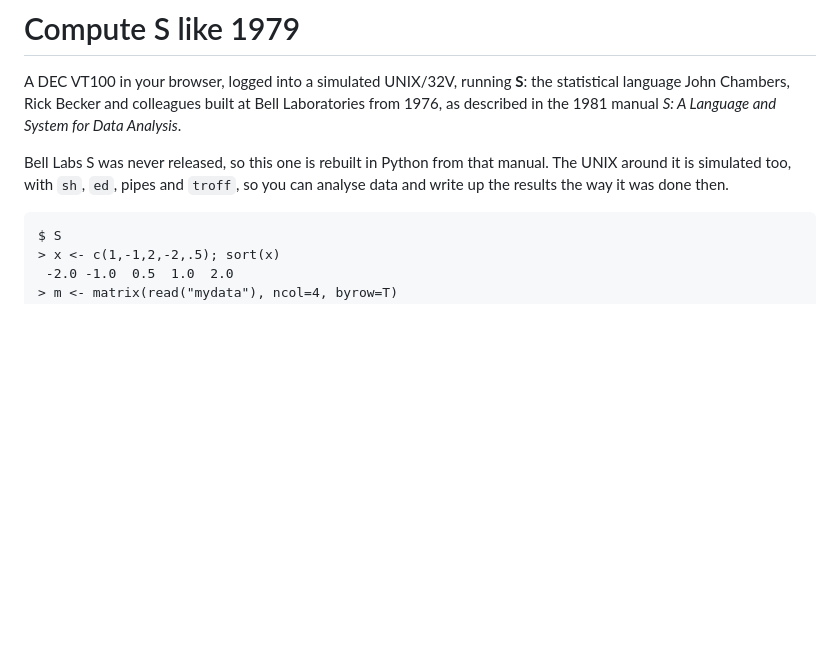
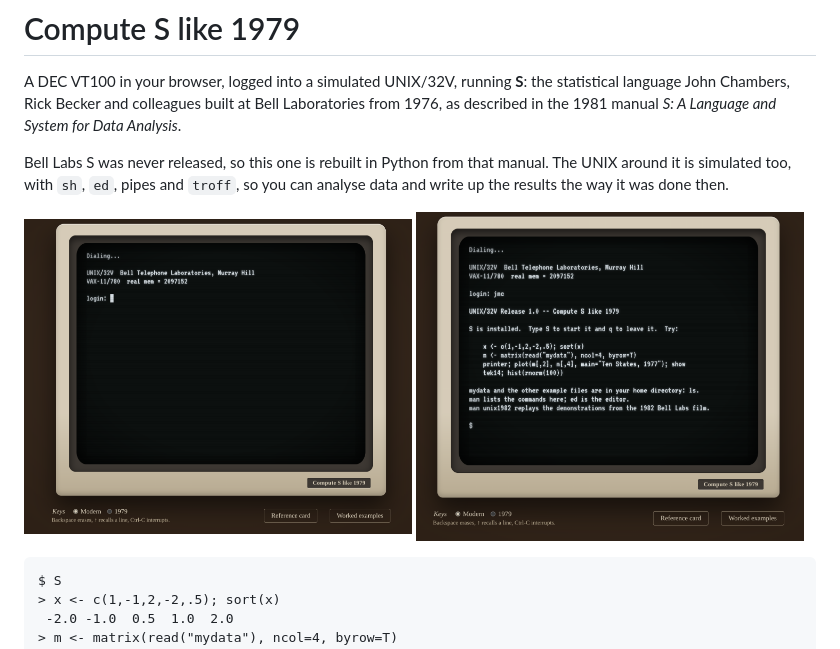
Before and after one commit to danielgccr/slike79, a Markdown page: README.md, the part around the change. Drawn GitHub-style; pictures changed too: docs/login.png (added), docs/welcome.png (added); blank space fills up the shorter version.

Commit message:
Added screenshots to the README

````diff
--- a/README.md
+++ b/README.md
@@ -7,6 +7,11 @@ from 1976, as described in the 1981 manual *S: A Language and System for Data An
 Bell Labs S was never released, so this one is rebuilt in Python from that manual. The
 UNIX around it is simulated too, with `sh`, `ed`, pipes and `troff`, so you can analyse data
 and write up the results the way it was done then.
+
+<p>
+  <img src="docs/login.png" width="49%" alt="The VT100 on a walnut desk: after Dialing..., the UNIX/32V banner from Bell Telephone Laboratories, Murray Hill, and a login prompt">
+  <img src="docs/welcome.png" width="49%" alt="After logging in: the login message suggests S commands to try, points to the example files in the home directory and to man unix1982, and the shell prompt waits">
+</p>
 
 ```
 $ S
````
